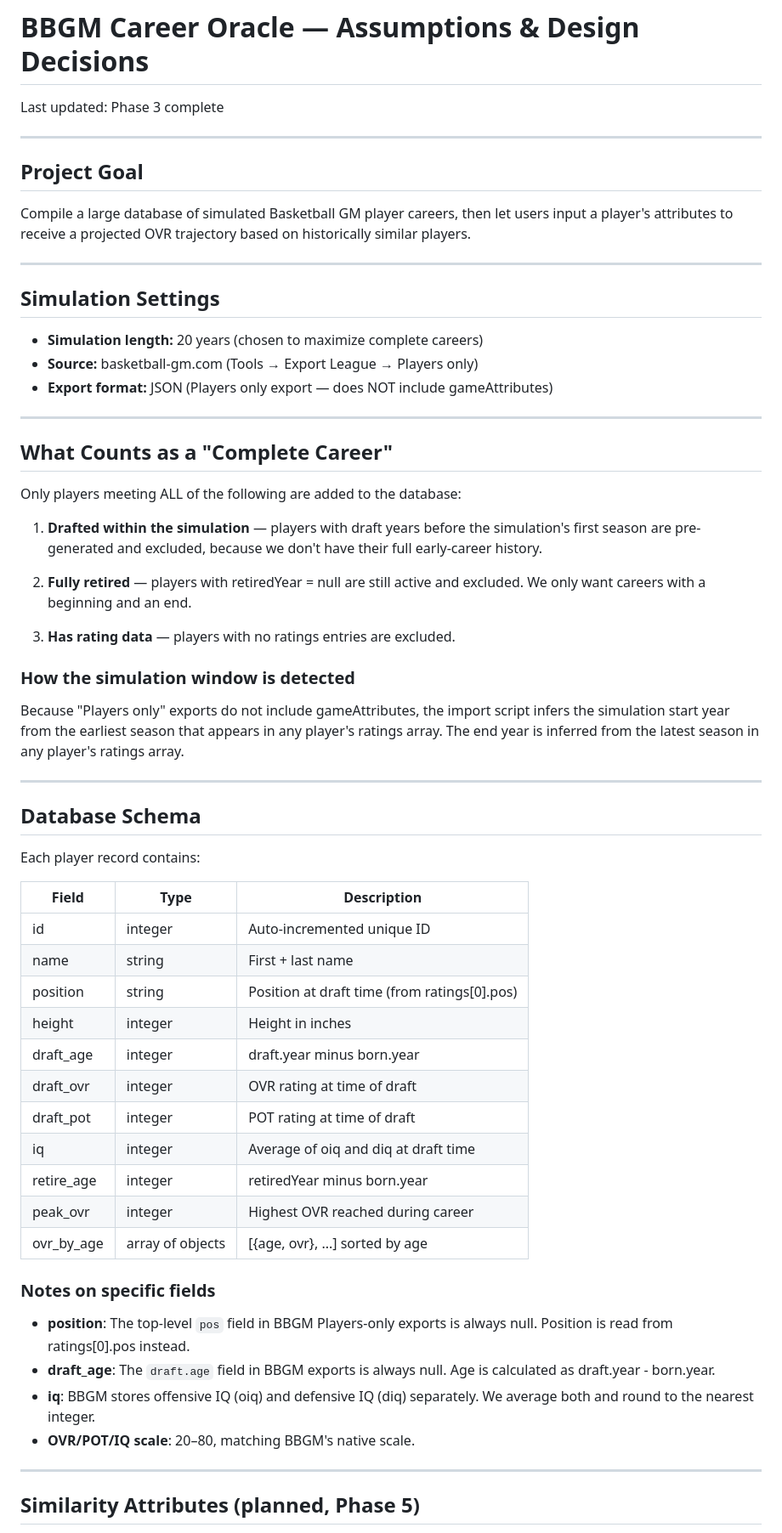
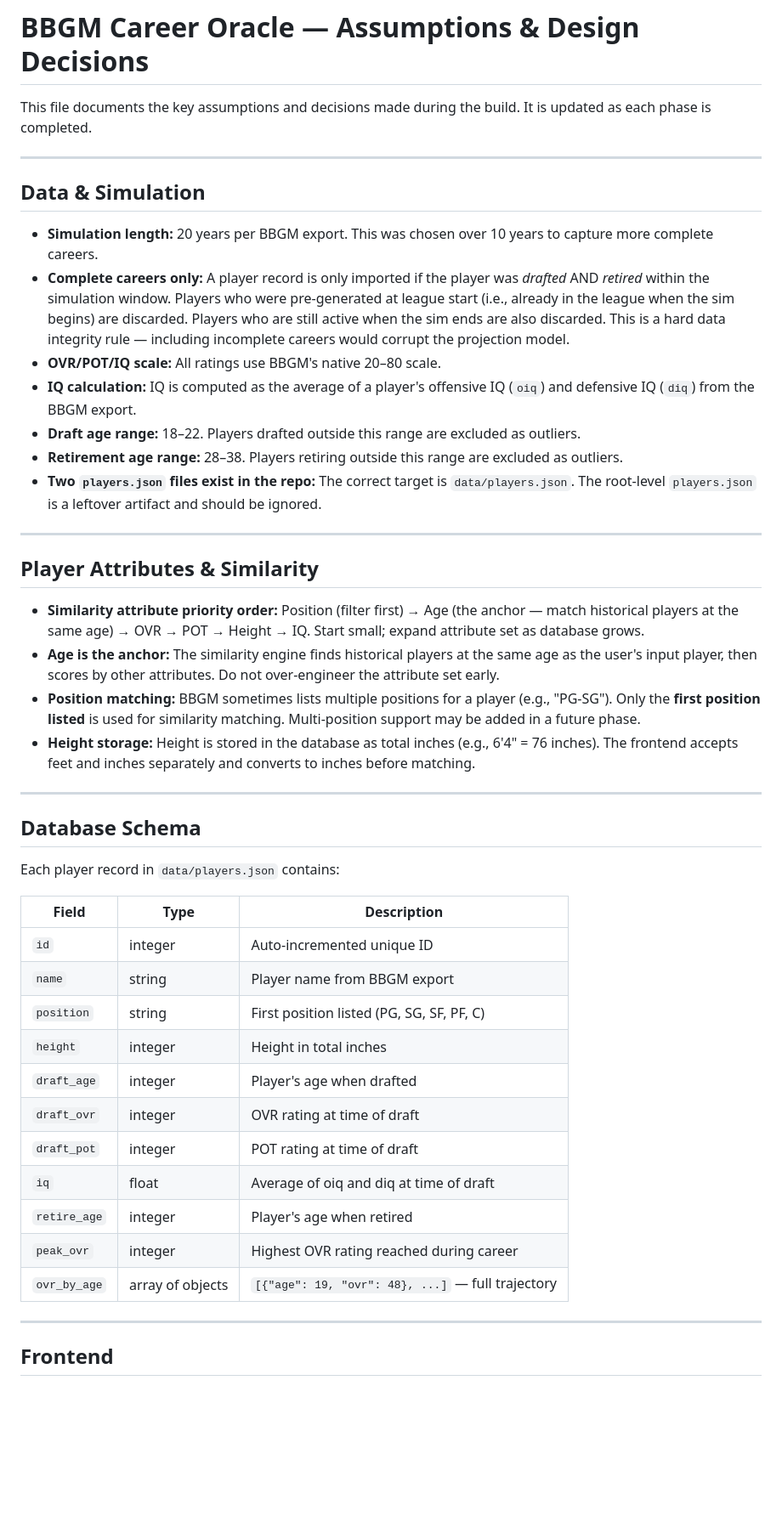
Before and after one commit to BBGM-Oracle/bbgm-oracle, a Markdown page: ASSUMPTIONS.md, the part around one of its changes. Shown at 85% size. GitHub-like rendering; blank space fills up the shorter version.

```diff
--- a/ASSUMPTIONS.md
+++ b/ASSUMPTIONS.md
@@ -1,76 +1,50 @@
 # BBGM Career Oracle — Assumptions & Design Decisions
 
-Last updated: Phase 3 complete
+This file documents the key assumptions and decisions made during the build.
+It is updated as each phase is completed.
 
 ---
 
-## Project Goal
+## Data & Simulation
 
-Compile a large database of simulated Basketball GM player careers,
-then let users input a player's attributes to receive a projected
-OVR trajectory based on historically similar players.
+- **Simulation length:** 20 years per BBGM export. This was chosen over 10 years to capture more complete careers.
+- **Complete careers only:** A player record is only imported if the player was *drafted* AND *retired* within the simulation window. Players who were pre-generated at league start (i.e., already in the league when the sim begins) are discarded. Players who are still active when the sim ends are also discarded. This is a hard data integrity rule — including incomplete careers would corrupt the projection model.
+- **OVR/POT/IQ scale:** All ratings use BBGM's native 20–80 scale.
+- **IQ calculation:** IQ is computed as the average of a player's offensive IQ (`oiq`) and defensive IQ (`diq`) from the BBGM export.
+- **Draft age range:** 18–22. Players drafted outside this range are excluded as outliers.
+- **Retirement age range:** 28–38. Players retiring outside this range are excluded as outliers.
+- **Two `players.json` files exist in the repo:** The correct target is `data/players.json`. The root-level `players.json` is a leftover artifact and should be ignored.
 
 ---
 
-## Simulation Settings
+## Player Attributes & Similarity
 
-- **Simulation length:** 20 years (chosen to maximize complete careers)
-- **Source:** basketball-gm.com (Tools → Export League → Players only)
-- **Export format:** JSON (Players only export — does NOT include gameAttributes)
-
----
-
-## What Counts as a "Complete Career"
-
-Only players meeting ALL of the following are added to the database:
-
-1. **Drafted within the simulation** — players with draft years before
-   the simulation's first season are pre-generated and excluded,
-   because we don't have their full early-career history.
-
-2. **Fully retired** — players with retiredYear = null are still active
-   and excluded. We only want careers with a beginning and an end.
-
-3. **Has rating data** — players with no ratings entries are excluded.
-
-### How the simulation window is detected
-
-Because "Players only" exports do not include gameAttributes, the
-import script infers the simulation start year from the earliest
-season that appears in any player's ratings array. The end year is
-inferred from the latest season in any player's ratings array.
+- **Similarity attribute priority order:** Position (filter first) → Age (the anchor — match historical players at the same age) → OVR → POT → Height → IQ. Start small; expand attribute set as database grows.
+- **Age is the anchor:** The similarity engine finds historical players at the same age as the user's input player, then scores by other attributes. Do not over-engineer the attribute set early.
+- **Position matching:** BBGM sometimes lists multiple positions for a player (e.g., "PG-SG"). Only the **first position listed** is used for similarity matching. Multi-position support may be added in a future phase.
+- **Height storage:** Height is stored in the database as total inches (e.g., 6'4" = 76 inches). The frontend accepts feet and inches separately and converts to inches before matching.
 
 ---
 
 ## Database Schema
 
-Each player record contains:
+Each player record in `data/players.json` contains:
 
-| Field       | Type             | Description                                  |
-|-------------|------------------|----------------------------------------------|
-| id          | integer          | Auto-incremented unique ID                   |
-| name        | string           | First + last name                            |
-| position    | string           | Position at draft time (from ratings[0].pos) |
-| height      | integer          | Height in inches                             |
-| draft_age   | integer          | draft.year minus born.year                   |
-| draft_ovr   | integer          | OVR rating at time of draft                  |
-| draft_pot   | integer          | POT rating at time of draft                  |
-| iq          | integer          | Average of oiq and diq at draft time         |
-| retire_age  | integer          | retiredYear minus born.year                  |
-| peak_ovr    | integer          | Highest OVR reached during career            |
-| ovr_by_age  | array of objects | [{age, ovr}, ...] sorted by age              |
-
-### Notes on specific fields
-
-- **position**: The top-level `pos` field in BBGM Players-only exports
-  is always null. Position is read from ratings[0].pos instead.
-- **draft_age**: The `draft.age` field in BBGM exports is always null.
-  Age is calculated as draft.year - born.year.
-- **iq**: BBGM stores offensive IQ (oiq) and defensive IQ (diq)
-  separately. We average both and round to the nearest integer.
-- **OVR/POT/IQ scale**: 20–80, matching BBGM's native scale.
+| Field        | Type             | Description                                      |
+|-------------|-----------------|--------------------------------------------------|
+| `id`         | integer          | Auto-incremented unique ID                       |
+| `name`       | string           | Player name from BBGM export                    |
+| `position`   | string           | First position listed (PG, SG, SF, PF, C)       |
+| `height`     | integer          | Height in total inches                           |
+| `draft_age`  | integer          | Player's age when drafted                        |
+| `draft_ovr`  | integer          | OVR rating at time of draft                      |
+| `draft_pot`  | integer          | POT rating at time of draft                      |
+| `iq`         | float            | Average of oiq and diq at time of draft          |
+| `retire_age` | integer          | Player's age when retired                        |
+| `peak_ovr`   | integer          | Highest OVR rating reached during career         |
+| `ovr_by_age` | array of objects | `[{"age": 19, "ovr": 48}, ...]` — full trajectory |
 
 ---
 
-## Similarity Attributes (planned, Phase 5)
+## Frontend
 
```
Also changed, not shown: other parts of ASSUMPTIONS.md (+27 -40 lines).
